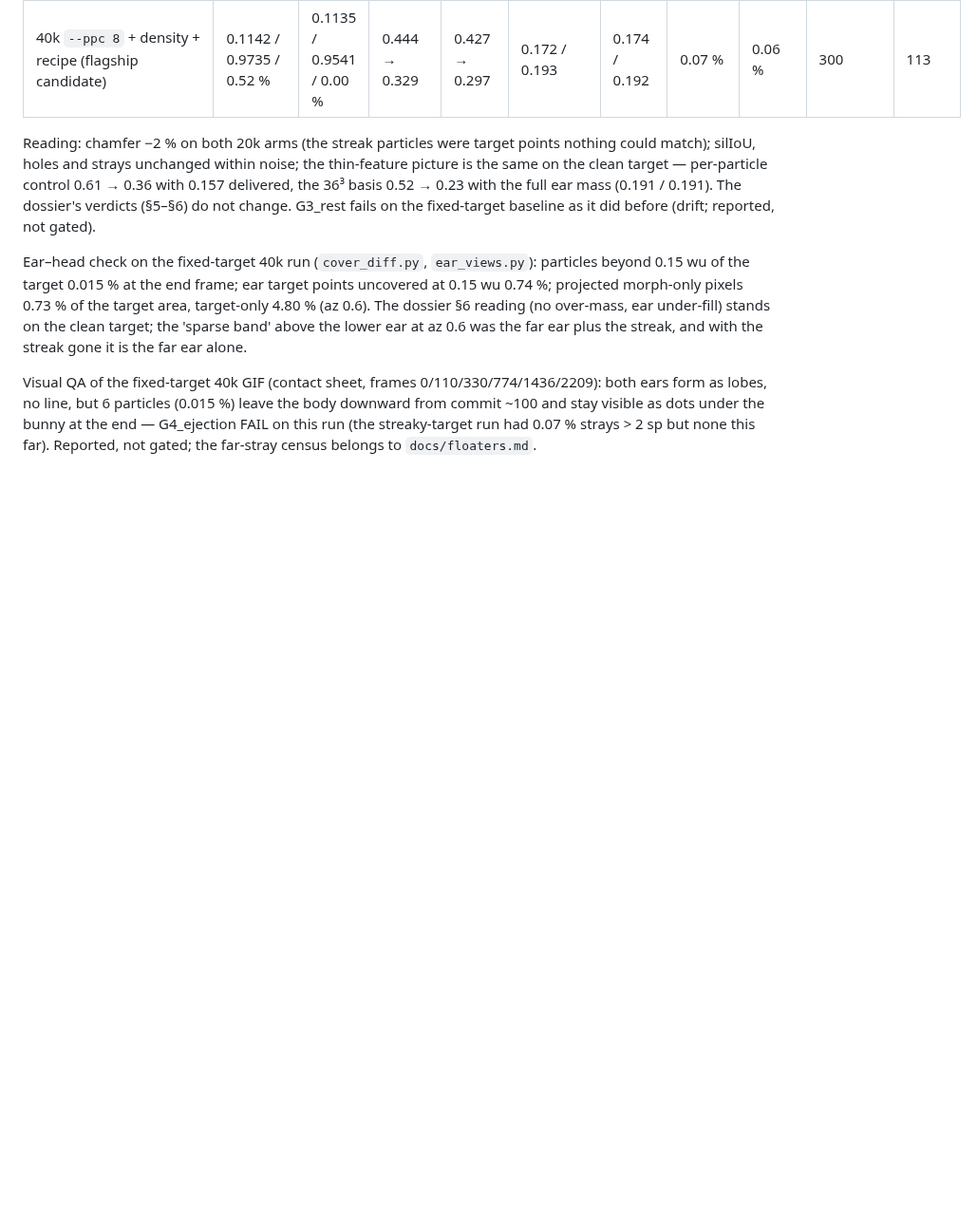
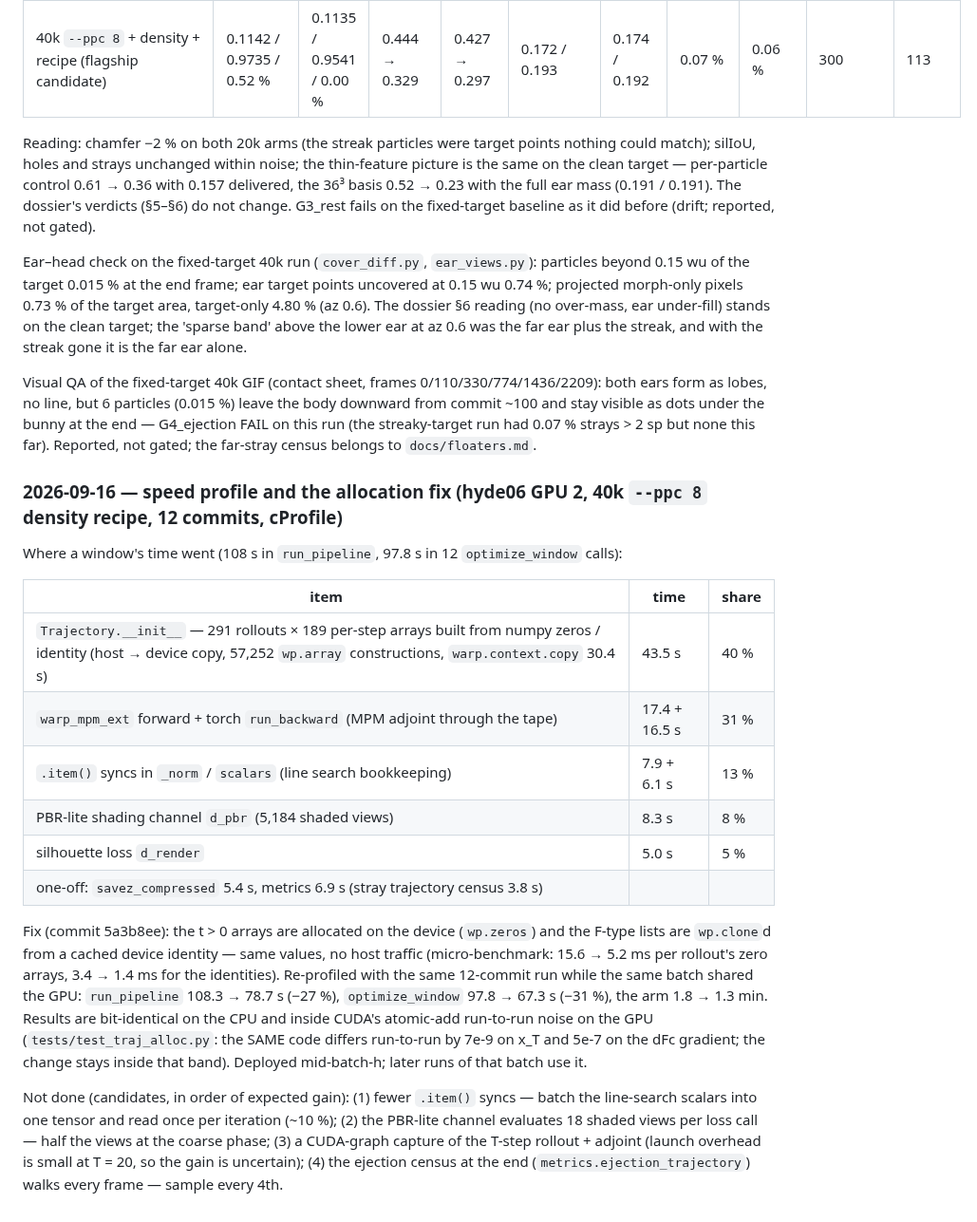
Before and after one commit to Chayoso/Shape-morphing-binder, a Markdown page: docs/experiments.md, the part around the change. Shown at 95% size. GitHub-like rendering; blank space fills up the shorter version.

Commit message:
experiments: 2026-09-16 speed profile (allocation 40 % of a window) and the device-side allocation fix (-27 % run_pipeline, -31 % optimize_window, bit-identical on CPU)
Co-Authored-By: Claude Fable 5.1 <noreply@anthropic.com>

```diff
--- a/docs/experiments.md
+++ b/docs/experiments.md
@@ -983,3 +983,33 @@ lobes, no line, but 6 particles (0.015 %) leave the body downward from commit ~1
 as dots under the bunny at the end — G4_ejection FAIL on this run (the streaky-target run had 0.07 %
 strays > 2 sp but none this far). Reported, not gated; the far-stray census belongs to
 `docs/floaters.md`.
+
+### 2026-09-16 — speed profile and the allocation fix (hyde06 GPU 2, 40k `--ppc 8` density recipe, 12 commits, cProfile)
+
+Where a window's time went (108 s in `run_pipeline`, 97.8 s in 12 `optimize_window` calls):
+
+| item | time | share |
+|---|---|---|
+| `Trajectory.__init__` — 291 rollouts × 189 per-step arrays built from numpy zeros / identity (host → device copy, 57,252 `wp.array` constructions, `warp.context.copy` 30.4 s) | 43.5 s | 40 % |
+| `warp_mpm_ext` forward + torch `run_backward` (MPM adjoint through the tape) | 17.4 + 16.5 s | 31 % |
+| `.item()` syncs in `_norm` / `scalars` (line search bookkeeping) | 7.9 + 6.1 s | 13 % |
+| PBR-lite shading channel `d_pbr` (5,184 shaded views) | 8.3 s | 8 % |
+| silhouette loss `d_render` | 5.0 s | 5 % |
+| one-off: `savez_compressed` 5.4 s, metrics 6.9 s (stray trajectory census 3.8 s) | | |
+
+Fix (commit 5a3b8ee): the t > 0 arrays are allocated on the device (`wp.zeros`) and the
+F-type lists are `wp.clone`d from a cached device identity — same values, no host traffic
+(micro-benchmark: 15.6 → 5.2 ms per rollout's zero arrays, 3.4 → 1.4 ms for the identities).
+Re-profiled with the same 12-commit run while the same batch shared the GPU: `run_pipeline`
+108.3 → 78.7 s (−27 %), `optimize_window` 97.8 → 67.3 s (−31 %), the arm 1.8 → 1.3 min.
+Results are bit-identical on the CPU and inside CUDA's atomic-add run-to-run noise on the
+GPU (`tests/test_traj_alloc.py`: the SAME code differs run-to-run by 7e-9 on x_T and 5e-7 on
+the dFc gradient; the change stays inside that band). Deployed mid-batch-h; later runs of
+that batch use it.
+
+Not done (candidates, in order of expected gain): (1) fewer `.item()` syncs — batch the
+line-search scalars into one tensor and read once per iteration (~10 %); (2) the PBR-lite
+channel evaluates 18 shaded views per loss call — half the views at the coarse phase; (3) a
+CUDA-graph capture of the T-step rollout + adjoint (launch overhead is small at T = 20, so
+the gain is uncertain); (4) the ejection census at the end (`metrics.ejection_trajectory`)
+walks every frame — sample every 4th.
```
